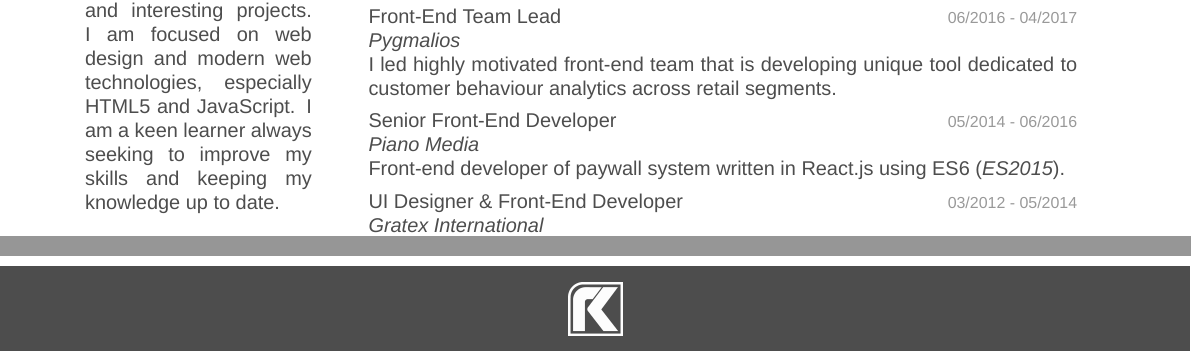
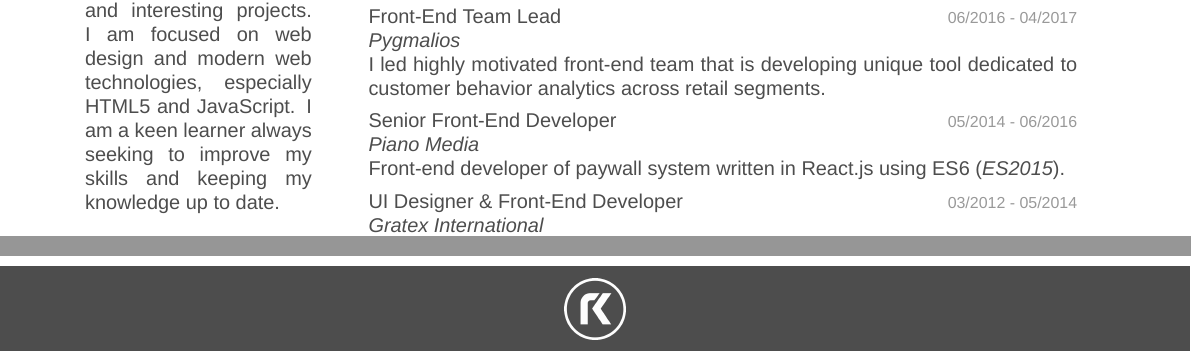
Before and after one commit to kuka-radovan/cv_LaTeX, a LaTeX CV (cv.tex, which reads cv.cls): two parts of pages 1 and 2 of 2, joined at a grey line, cut so that both start at the same text. Compiled offline with XeLaTeX; a missing font is replaced by an installed copy or a similar font.

Commit message:
Update and fix typos

```diff
--- a/cv.cls
+++ b/cv.cls
@@ -142,7 +142,7 @@
 	\begin{tikzpicture}[remember picture,overlay]
 		\node [rectangle, fill=fillheadercolor, anchor=south, minimum width=\paperwidth, minimum height=1.5cm] (box) at (current page.south){};
 		\node [anchor=center] (name) at (box) {
-			\includegraphics[scale=0.15]{logo.png}
+			\includegraphics[scale=0.17]{logo_white.png}
 		};
 	\end{tikzpicture}
 }
--- a/cv.tex
+++ b/cv.tex
@@ -49,7 +49,7 @@
 		{Front-End Team Lead}
 		{06/2016 - 04/2017}
 		{\emph{Pygmalios}\\
-		I led highly motivated front-end team that is developing unique tool dedicated to customer behaviour analytics across retail segments.}
+		I led highly motivated front-end team that is developing unique tool dedicated to customer behavior analytics across retail segments.}
 	\entry
 		{Senior Front-End Developer}
 %		{04/2015 - 06/2016}
```
Also changed, not shown: cv.pdf, image/logo.png (deleted), image/logo_white.png (added).
